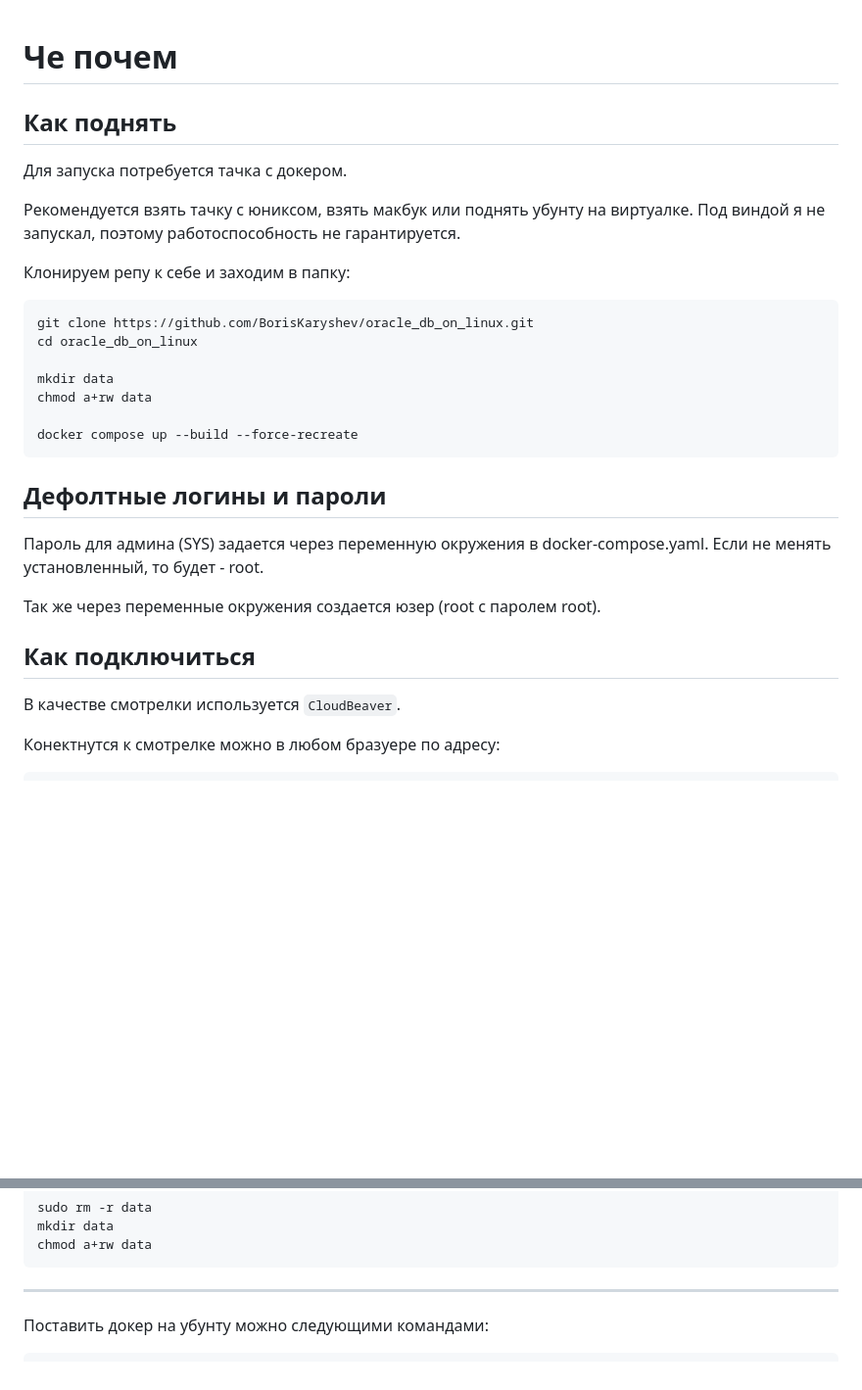
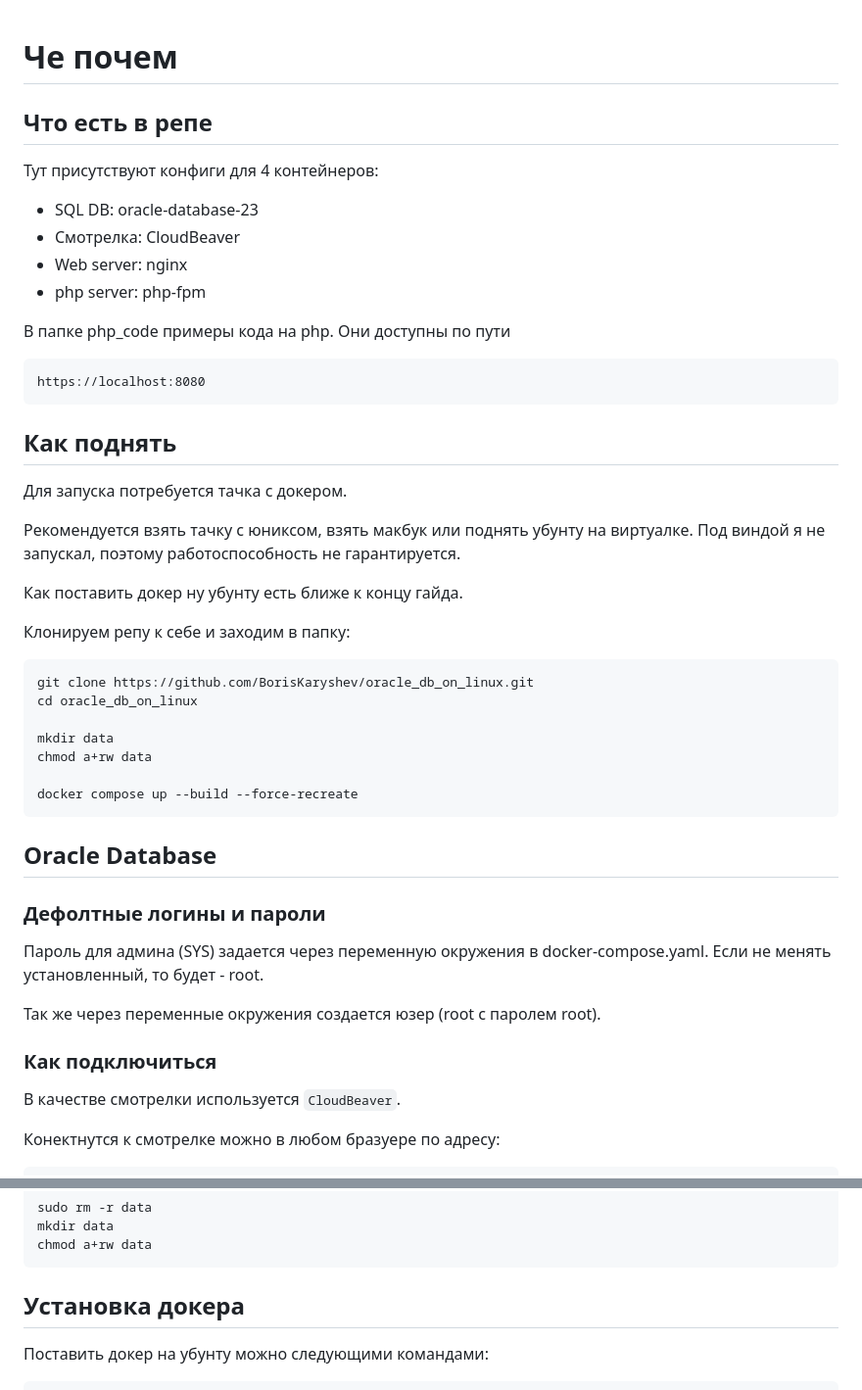
Before and after one commit to bakul14/oracle_db_on_linux, a Markdown page: README.md, 2 parts joined by grey strips. Shown at 98% size. GitHub-like rendering; blank space fills up the shorter version.

````diff
--- a/README.md
+++ b/README.md
@@ -1,10 +1,26 @@
 # Че почем
+
+## Что есть в репе
+Тут присутствуют конфиги для 4 контейнеров:
+- SQL DB: oracle-database-23
+- Смотрелка: CloudBeaver
+- Web server: nginx
+- php server: php-fpm
+
+В папке php_code примеры кода на php.
+Они доступны по пути
+
+```
+https://localhost:8080
+```
 
 ## Как поднять
 Для запуска потребуется тачка с докером.
 
 Рекомендуется взять тачку с юниксом, взять макбук или поднять убунту на виртуалке.
 Под виндой я не запускал, поэтому работоспособность не гарантируется.
+
+Как поставить докер ну убунту есть ближе к концу гайда.
 
 Клонируем репу к себе и заходим в папку:
 ```
@@ -17,13 +33,14 @@ chmod a+rw data
 docker compose up --build --force-recreate
 ```
 
-## Дефолтные логины и пароли
+## Oracle Database
+### Дефолтные логины и пароли
 Пароль для админа (SYS) задается через переменную окружения в docker-compose.yaml.
 Если не менять установленный, то будет - root.
 
 Так же через переменные окружения создается юзер (root с паролем root).
 
-## Как подключиться
+### Как подключиться
 
 В качестве смотрелки используется `CloudBeaver`.
 
@@ -98,7 +115,8 @@ mkdir data
 chmod a+rw data
 ```
 
----
+
+## Установка докера
 Поставить докер на убунту можно следующими командами:
 
 ```
````
Also changed, not shown: other parts of README.md (+1 -1 lines).
